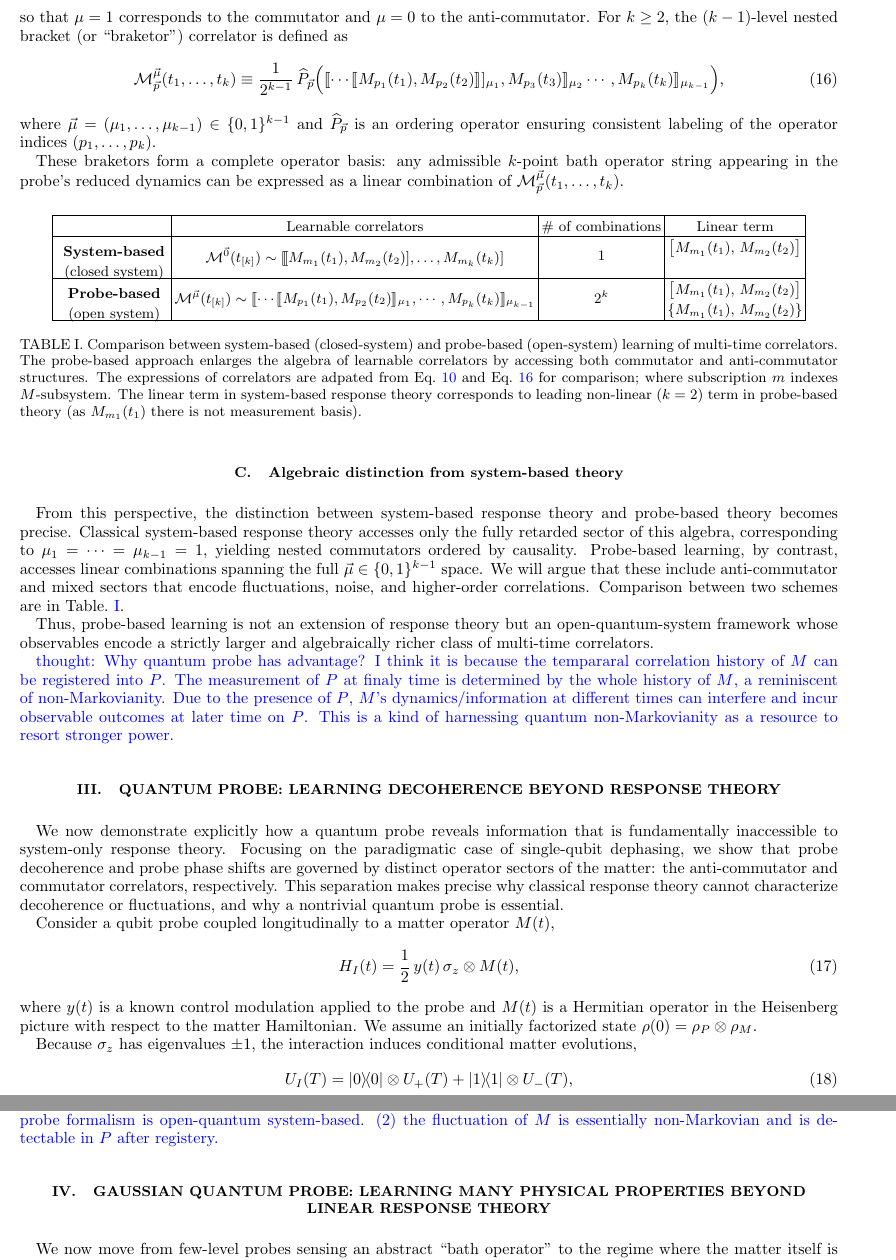
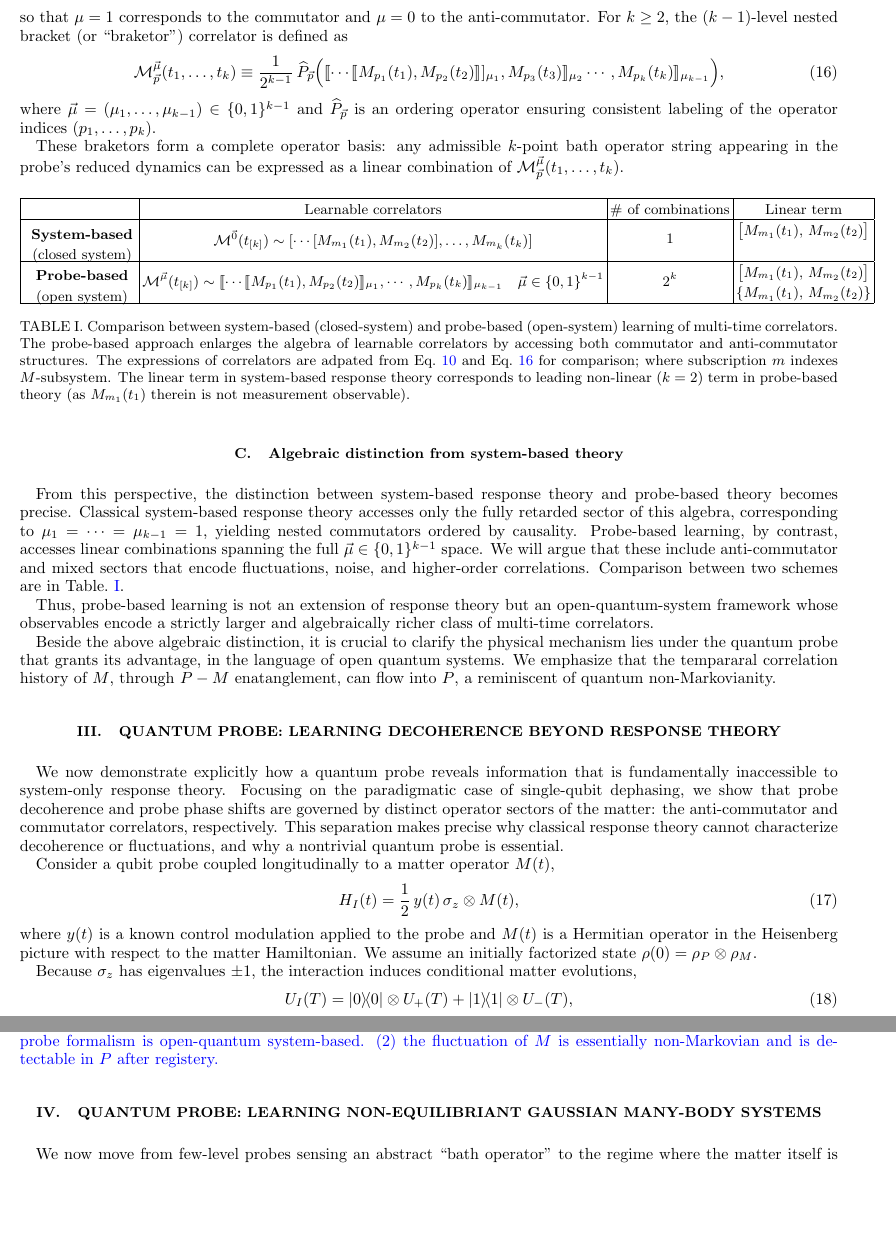
Before and after one commit to wenzhengd/QMUL_probe_advantage, a LaTeX paper (qmul_probe_Latex/main.tex): two parts of pages 4 and 5 of 13, joined at a grey line, cut so that both start at the same text, the shorter picture padded with empty space. Compiled offline with pdfLaTeX.

Commit message:
NEW_abstract_NEW_Sec_2

```diff
--- a/qmul_probe_Latex/main.tex
+++ b/qmul_probe_Latex/main.tex
@@ -282,7 +282,7 @@ These braketors form a complete operator basis: any admissible \(k\)-point bath
 (closed system)
 \end{tabular}}&
 \multirow{2}{*}{$
-\mathcal{M}^{\vec{0}}(t_{[k]}) \sim [\![\![ M_{m_1}(t_1), M_{m_2}(t_2) ], \ldots , M_{m_k}(t_k)] $}
+\mathcal{M}^{\vec{0}}(t_{[k]}) \sim [\cdots[ M_{m_1}(t_1), M_{m_2}(t_2) ], \ldots , M_{m_k}(t_k)] $}
 &\multirow{2}{*}{$1$} & $\big[ M_{m_1}(t_1),\, M_{m_2}(t_2) \big]$
 \\ &  & & \\
 \hline
@@ -291,7 +291,7 @@ These braketors form a complete operator basis: any admissible \(k\)-point bath
 \textbf{Probe-based} \\
 (open system)
 \end{tabular}} &
-\multirow{2}{*}{$ \mathcal{M}^{\vec{\mu}}(t_{[k]}) \sim \llbracket\cdots \llbracket M_{p_1}(t_1),M_{p_2}(t_2)\rrbracket_{\mu_1},\cdots, M_{p_k}(t_k)\rrbracket_{\mu_{k-1}} $}
+\multirow{2}{*}{$ \mathcal{M}^{\vec{\mu}}(t_{[k]}) \sim \llbracket\cdots \llbracket M_{p_1}(t_1),M_{p_2}(t_2)\rrbracket_{\mu_1},\cdots, M_{p_k}(t_k)\rrbracket_{\mu_{k-1}}$ ~ $\vec{\mu}\in\{0,1\}^{k-1}$}
 & \multirow{2}{*}{$2^{k}$} &
 $\big[ M_{m_1}(t_1),\, M_{m_2}(t_2) \big]$
 \\ & & &
@@ -301,7 +301,7 @@ $\{ M_{m_1}(t_1),\, M_{m_2}(t_2) \}$ \\
 \caption{Comparison between system-based (closed-system) and probe-based (open-system) learning of multi-time correlators.
 The probe-based approach enlarges the algebra of learnable correlators by accessing both commutator and anti-commutator structures.
 The expressions of correlators are adpated from Eq.~\ref{eq:response_correlator} and Eq.~\ref{eq:probe_correlator} for comparison; where subscription $m$ indexes $M$-subsystem.
-The linear term in system-based response theory corresponds to leading non-linear ($k=2$) term in probe-based theory (as $M_{m_1}(t_1)$ there is not measurement basis).
+The linear term in system-based response theory corresponds to leading non-linear ($k=2$) term in probe-based theory (as $M_{m_1}(t_1)$ therein is not measurement observable).
 }
 \label{tab:probe_vs_system_correlators}
 \end{table}
@@ -316,8 +316,8 @@ Comparison between two schemes are in Table.~\ref{tab:probe_vs_system_correlator
 
 Thus, probe-based learning is not an extension of response theory but an open-quantum-system framework whose observables encode a strictly larger and algebraically richer class of multi-time correlators.
 
-\WD{thought: Why quantum probe has advantage? I think it is because the tempararal correlation history of $M$ can be registered into $P$. The measurement of $P$ at finaly time is determined by the whole history of $M$, a reminiscent of non-Markovianity.
-Due to the presence of $P$, $M$'s dynamics/information at different times can interfere and incur observable outcomes at later time on $P$.  This is a kind of harnessing quantum non-Markovianity as a resource to resort stronger power.}
+Beside the above algebraic distinction, it is crucial to clarify the physical mechanism lies under the quantum probe that grants its advantage, in the language of open quantum systems.
+We emphasize that the tempararal correlation history of $M$, through $P-M$ enatanglement, can flow into $P$, a reminiscent of quantum non-Markovianity.
 
 
 
@@ -390,7 +390,7 @@ In this sense, quantum-probe-based learning goes beyond response theory not by i
 \WD{Some thoughts: (1) fluctuation(decoherence) is absent in closed-system dynamics hence undetectable, while quatum-probe formalism is open-quantum system-based. (2) the fluctuation of $M$ is essentially non-Markovian and is detectable in $P$ after registery.   }
 
 
-\section[4]{Gaussian quantum probe: learning many physical properties beyond linear response theory}
+\section[4]{Quantum Probe: learning non-equilibriant Gaussian many-body systems}
 % Switch to talk about probe advantage for many-body system. For the Gaussian case, the anti-commutator can be inferred from commutator (math express) through FDT if the system is thermal equilibrium(?).
 % While in general, DFT does not appiled and a plethoral of interesting physical properpites remain inaccessible through response theory.
 We now move from few-level probes sensing an abstract ``bath operator'' to the regime where the matter itself is an extended many-body system. (\AGENT{language needs improvement })
```
Also changed, not shown: qmul_probe_Latex/main.pdf, qmul_probe_Latex/main.tex (24 more changed lines), 6 other files.
